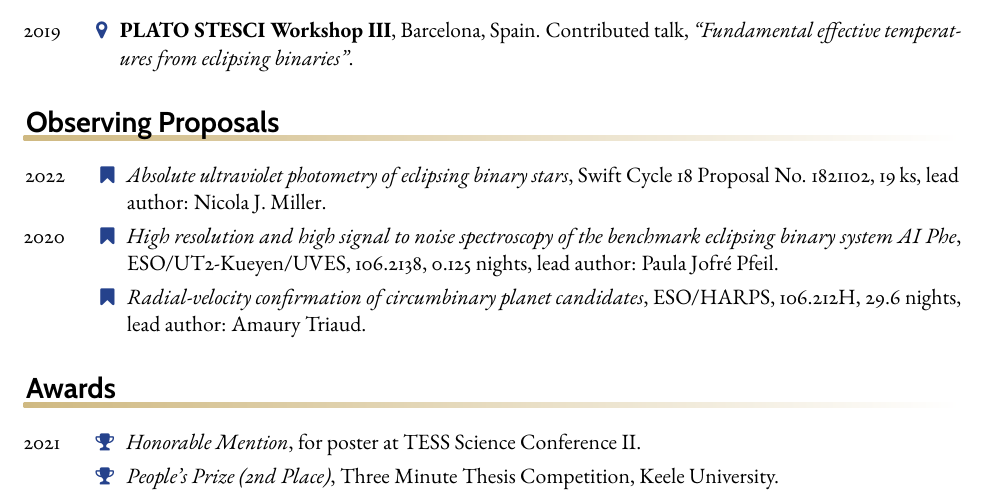
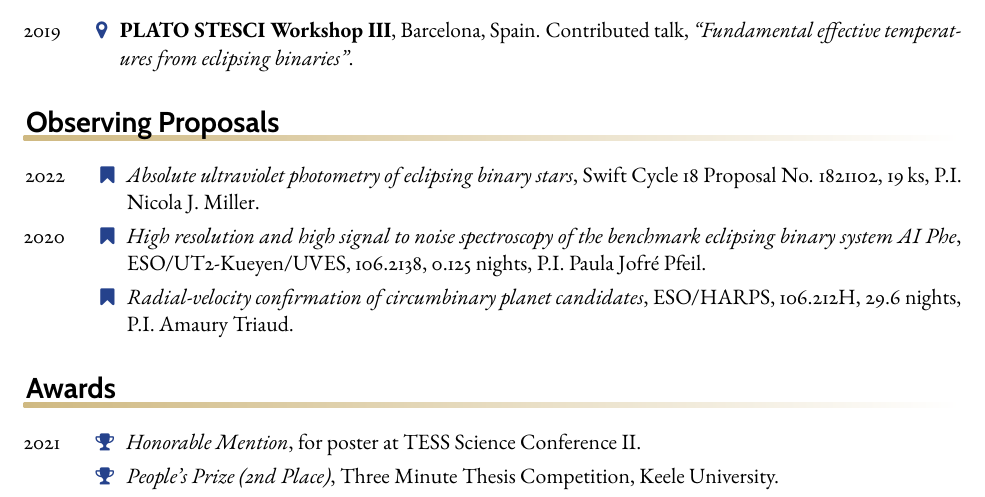
Before and after one commit to nmiller95/cv, a LaTeX CV (cv-main.tex, which reads sections/proposals.tex): part of page 2 of 2, cut so that both start at the same text. Compiled offline with pdfLaTeX.

Commit message:
proposals lead->PI

```diff
--- a/sections/proposals.tex
+++ b/sections/proposals.tex
@@ -1,11 +1,11 @@
 \begin{rubric}{Observing Proposals}
 
 \entry*[2022]
-    \textit{Absolute ultraviolet photometry of eclipsing binary stars}, Swift Cycle 18 Proposal No. 1821102, 19\,ks, lead author: Nicola J. Miller.
+    \textit{Absolute ultraviolet photometry of eclipsing binary stars}, Swift Cycle 18 Proposal No. 1821102, 19\,ks, P.I. Nicola J. Miller.
 
 \entry*[2020]
-    \textit{High resolution and high signal to noise spectroscopy of the benchmark eclipsing binary system AI Phe}, ESO/UT2-Kueyen/UVES, 106.2138, 0.125~nights, lead author: Paula Jofr\'{e} Pfeil.
+    \textit{High resolution and high signal to noise spectroscopy of the benchmark eclipsing binary system AI Phe}, ESO/UT2-Kueyen/UVES, 106.2138, 0.125~nights, P.I. Paula Jofr\'{e} Pfeil.
 \entry*[2020]
-    \textit{Radial-velocity confirmation of circumbinary planet candidates}, ESO/HARPS, 106.212H, 29.6~nights, lead author: Amaury Triaud.
+    \textit{Radial-velocity confirmation of circumbinary planet candidates}, ESO/HARPS, 106.212H, 29.6~nights, P.I. Amaury Triaud.
 
 \end{rubric}
```
